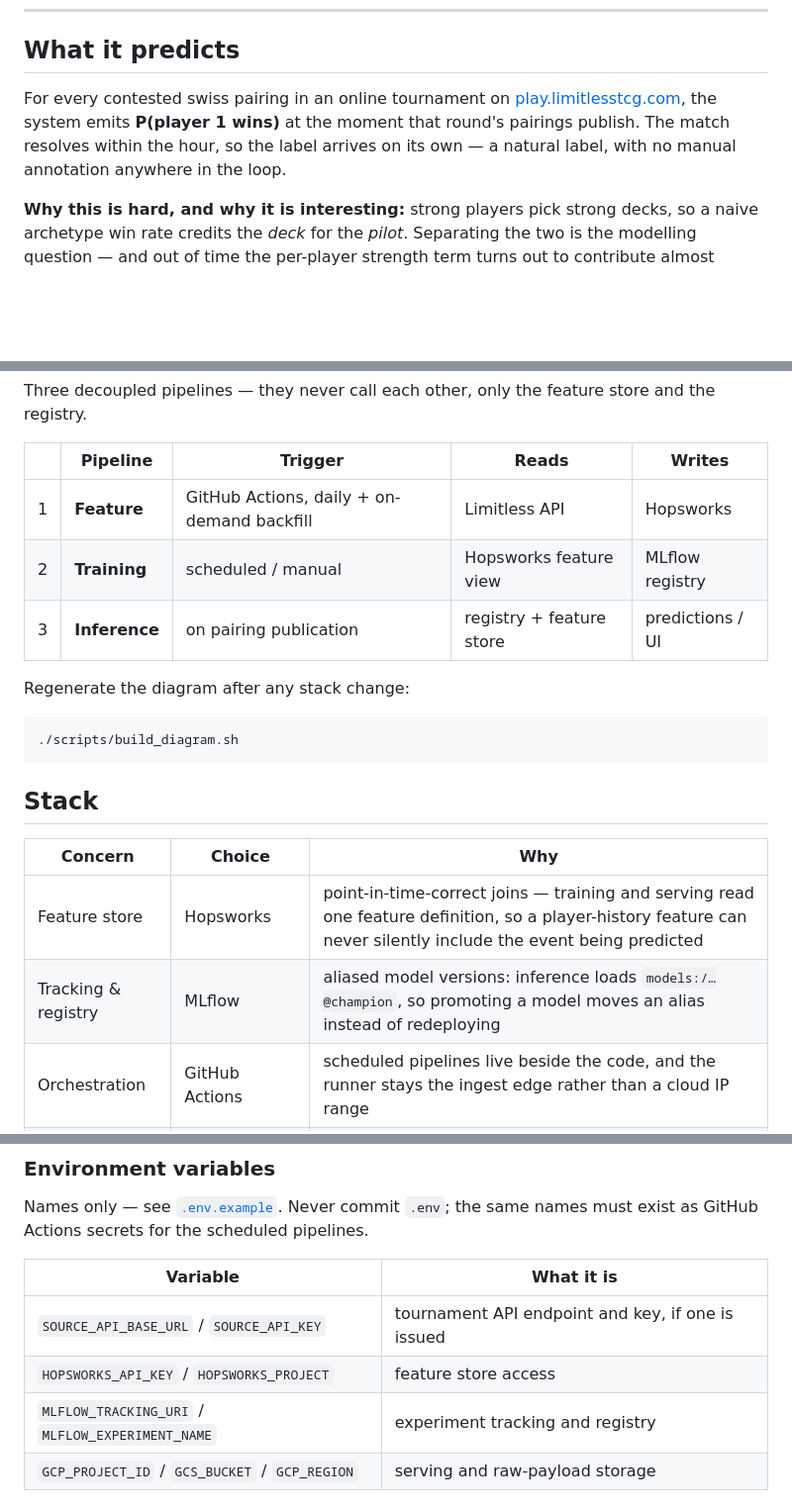
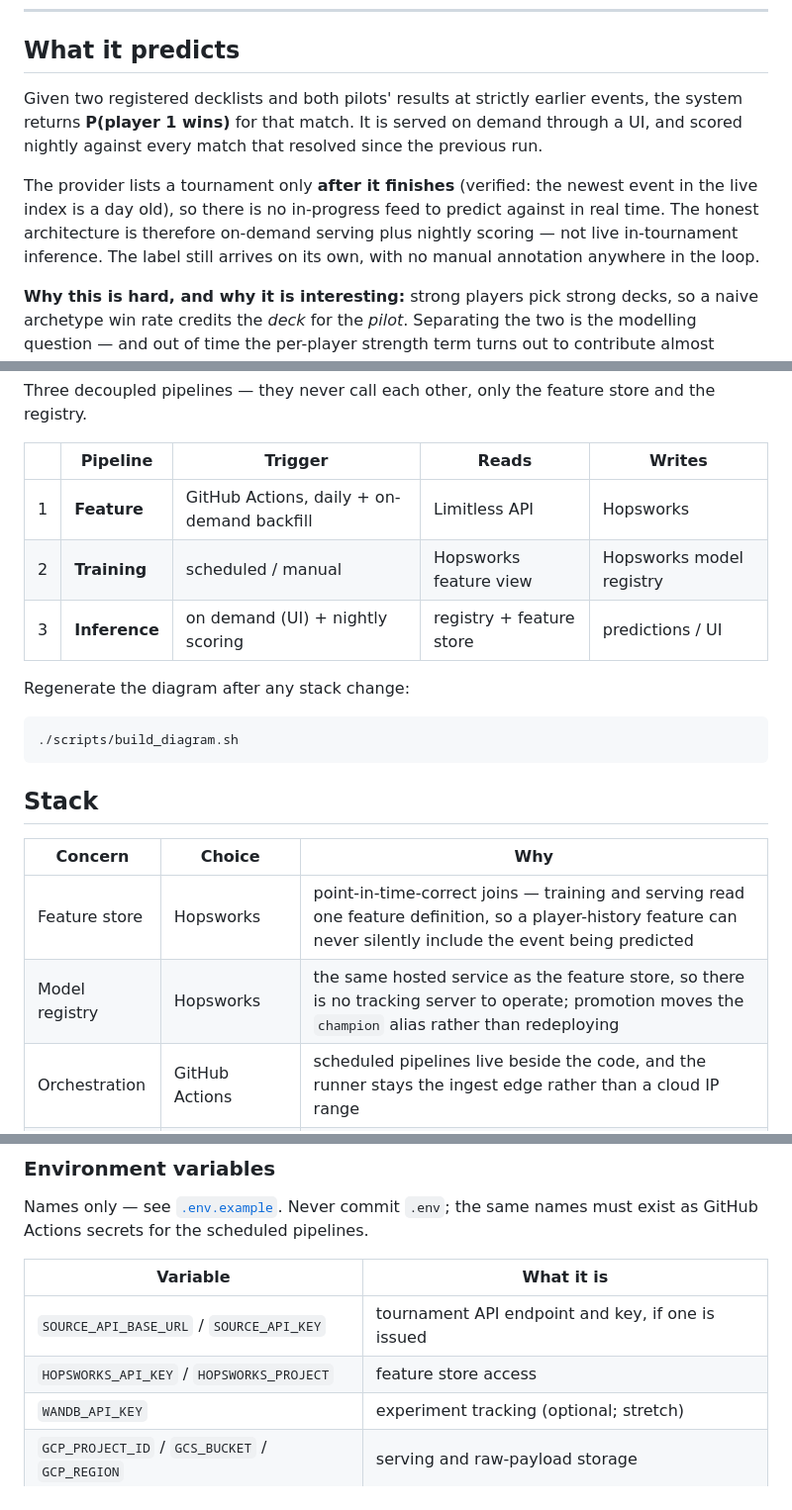
Before and after one commit to kianakiser/mlops, a Markdown page: README.md, 3 parts joined by grey strips. Shown at 99% size. GitHub-like rendering; blank space fills up the shorter version.

Commit message:
Fix two design errors the plan review surfaced
MLflow had no host. .env.example pointed MLFLOW_TRACKING_URI at
localhost:5001, and the MLflow Model Registry needs a database-backed
tracking server — which nothing in the design stood up, and which Cloud Run
could not reach in any case. The champion alias, which the whole serving
story rests on, had nowhere to live.

Resolved by moving the registry into Hopsworks, which already holds the
feature store. Deck 08 names Hopsworks as a registry alternative, so this is
course-endorsed rather than improvised, and it removes a hosted service from
a 3-ECTS project instead of adding one. Experiment tracking becomes optional.

The stated horizon was also not achievable. The proposal said predictions are
emitted "when a round's pairings publish", but the provider lists a tournament
only after it finishes — verified against the live index, where the newest
event is a day old. There is no in-progress feed to predict against.

Reframed as on-demand serving through the UI plus nightly scoring of matches
that resolved since the previous run. "On demand (UI)" is an inference trigger
the course's own FTI diagram lists, so the architecture is unchanged; only the
claim was wrong.

README, proposal, config and the diagram are now consistent with both.

Co-Authored-By: Claude Opus 5 <noreply@anthropic.com>

```diff
--- a/README.md
+++ b/README.md
@@ -19,11 +19,14 @@ Hochschule Luzern — HS26.
 
 ## What it predicts
 
-For every contested swiss pairing in an online tournament on
-[play.limitlesstcg.com](https://play.limitlesstcg.com), the system emits
-**P(player 1 wins)** at the moment that round's pairings publish. The match resolves within the
-hour, so the label arrives on its own — a natural label, with no manual annotation anywhere in
-the loop.
+Given two registered decklists and both pilots' results at strictly earlier events, the system
+returns **P(player 1 wins)** for that match. It is served on demand through a UI, and scored
+nightly against every match that resolved since the previous run.
+
+The provider lists a tournament only **after it finishes** (verified: the newest event in the live
+index is a day old), so there is no in-progress feed to predict against in real time. The honest
+architecture is therefore on-demand serving plus nightly scoring — not live in-tournament
+inference. The label still arrives on its own, with no manual annotation anywhere in the loop.
 
 **Why this is hard, and why it is interesting:** strong players pick strong decks, so a naive
 archetype win rate credits the *deck* for the *pilot*. Separating the two is the modelling
@@ -91,8 +94,8 @@ Three decoupled pipelines — they never call each other, only the feature store
 | | Pipeline | Trigger | Reads | Writes |
 |---|---|---|---|---|
 | 1 | **Feature** | GitHub Actions, daily + on-demand backfill | Limitless API | Hopsworks |
-| 2 | **Training** | scheduled / manual | Hopsworks feature view | MLflow registry |
-| 3 | **Inference** | on pairing publication | registry + feature store | predictions / UI |
+| 2 | **Training** | scheduled / manual | Hopsworks feature view | Hopsworks model registry |
+| 3 | **Inference** | on demand (UI) + nightly scoring | registry + feature store | predictions / UI |
 
 Regenerate the diagram after any stack change:
 
@@ -105,7 +108,7 @@ Regenerate the diagram after any stack change:
 | Concern | Choice | Why |
 |---|---|---|
 | Feature store | Hopsworks | point-in-time-correct joins — training and serving read one feature definition, so a player-history feature can never silently include the event being predicted |
-| Tracking & registry | MLflow | aliased model versions: inference loads `models:/…@champion`, so promoting a model moves an alias instead of redeploying |
+| Model registry | Hopsworks | the same hosted service as the feature store, so there is no tracking server to operate; promotion moves the `champion` alias rather than redeploying |
 | Orchestration | GitHub Actions | scheduled pipelines live beside the code, and the runner stays the ingest edge rather than a cloud IP range |
 | Serving | Google Cloud Run | container deploy, scales to zero between events |
 | Storage | Google Cloud Storage | immutable partitioned landing zone for raw payloads, so features can always be rebuilt |
@@ -147,7 +150,7 @@ GitHub Actions secrets for the scheduled pipelines.
 |---|---|
 | `SOURCE_API_BASE_URL` / `SOURCE_API_KEY` | tournament API endpoint and key, if one is issued |
 | `HOPSWORKS_API_KEY` / `HOPSWORKS_PROJECT` | feature store access |
-| `MLFLOW_TRACKING_URI` / `MLFLOW_EXPERIMENT_NAME` | experiment tracking and registry |
+| `WANDB_API_KEY` | experiment tracking (optional; stretch) |
 | `GCP_PROJECT_ID` / `GCS_BUCKET` / `GCP_REGION` | serving and raw-payload storage |
 
 ## Tests
```
Also changed, not shown: docs/src/architecture.png, 6 other files.
